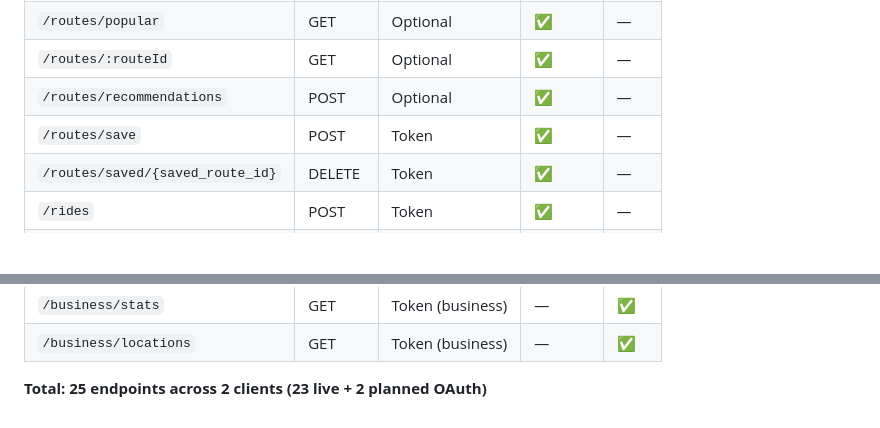
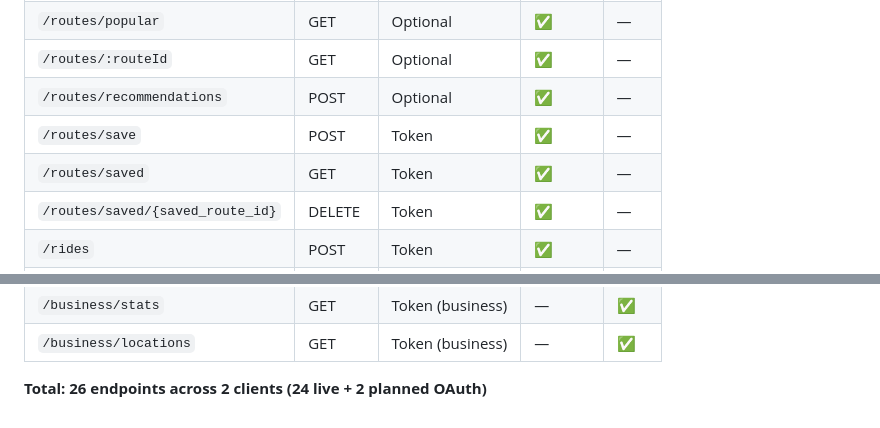
Before and after one commit to CS5224-G2/frontend, a Markdown page: API_Contract.md, 2 parts joined by grey strips. Drawn GitHub-style; blank space fills up the shorter version.

```diff
--- a/API_Contract.md
+++ b/API_Contract.md
@@ -1446,6 +1516,7 @@ Mapping notes:
 | `/routes/:routeId` | GET | Optional | ✅ | — |
 | `/routes/recommendations` | POST | Optional | ✅ | — |
 | `/routes/save` | POST | Token | ✅ | — |
+| `/routes/saved` | GET | Token | ✅ | — |
 | `/routes/saved/{saved_route_id}` | DELETE | Token | ✅ | — |
 | `/rides` | POST | Token | ✅ | — |
 | `/rides/location` | POST | Token | ✅ | — |
@@ -1458,4 +1529,4 @@ Mapping notes:
 | `/business/stats` | GET | Token (business) | — | ✅ |
 | `/business/locations` | GET | Token (business) | — | ✅ |
 
-**Total: 25 endpoints across 2 clients (23 live + 2 planned OAuth)**
+**Total: 26 endpoints across 2 clients (24 live + 2 planned OAuth)**
```
Also changed, not shown: other parts of API_Contract.md (+70 -0 lines).
